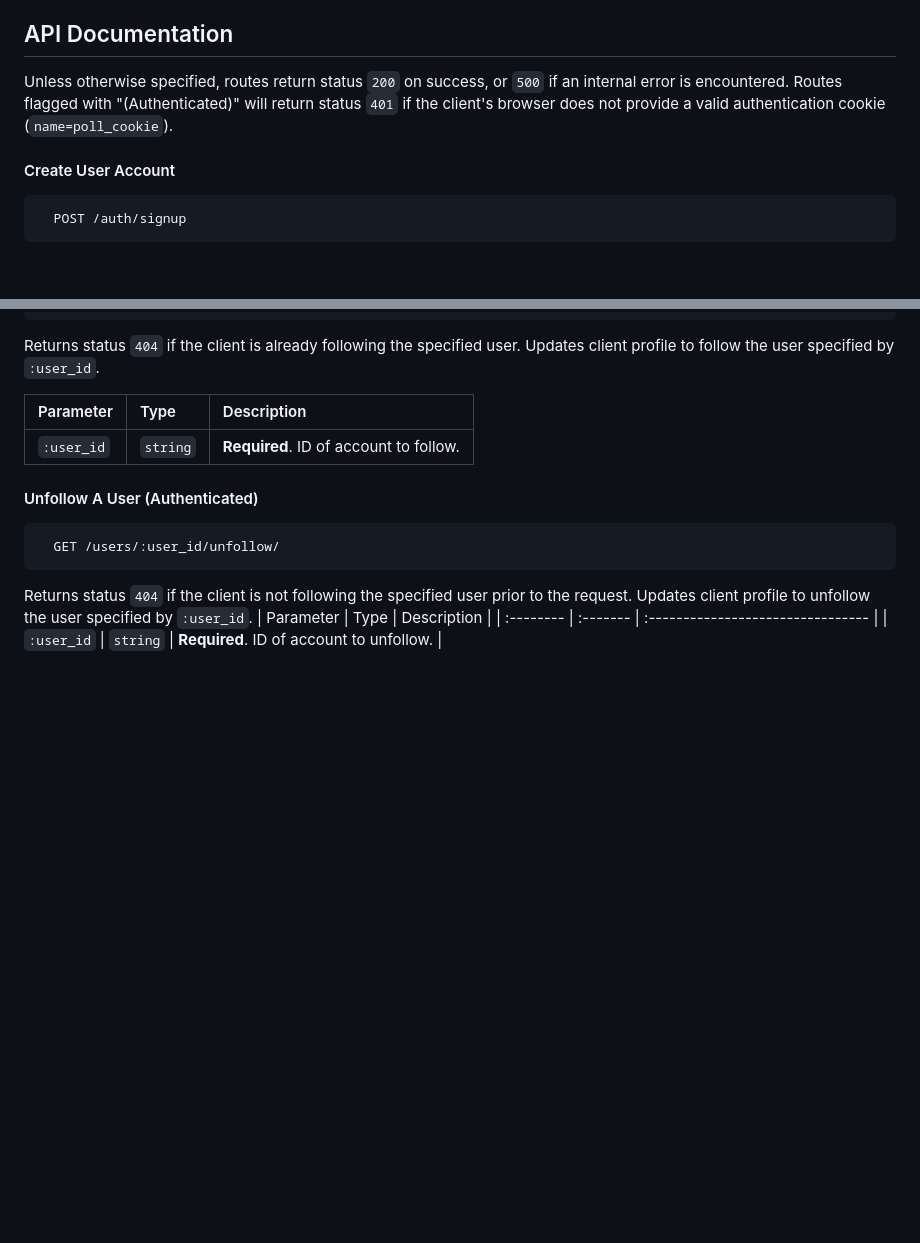
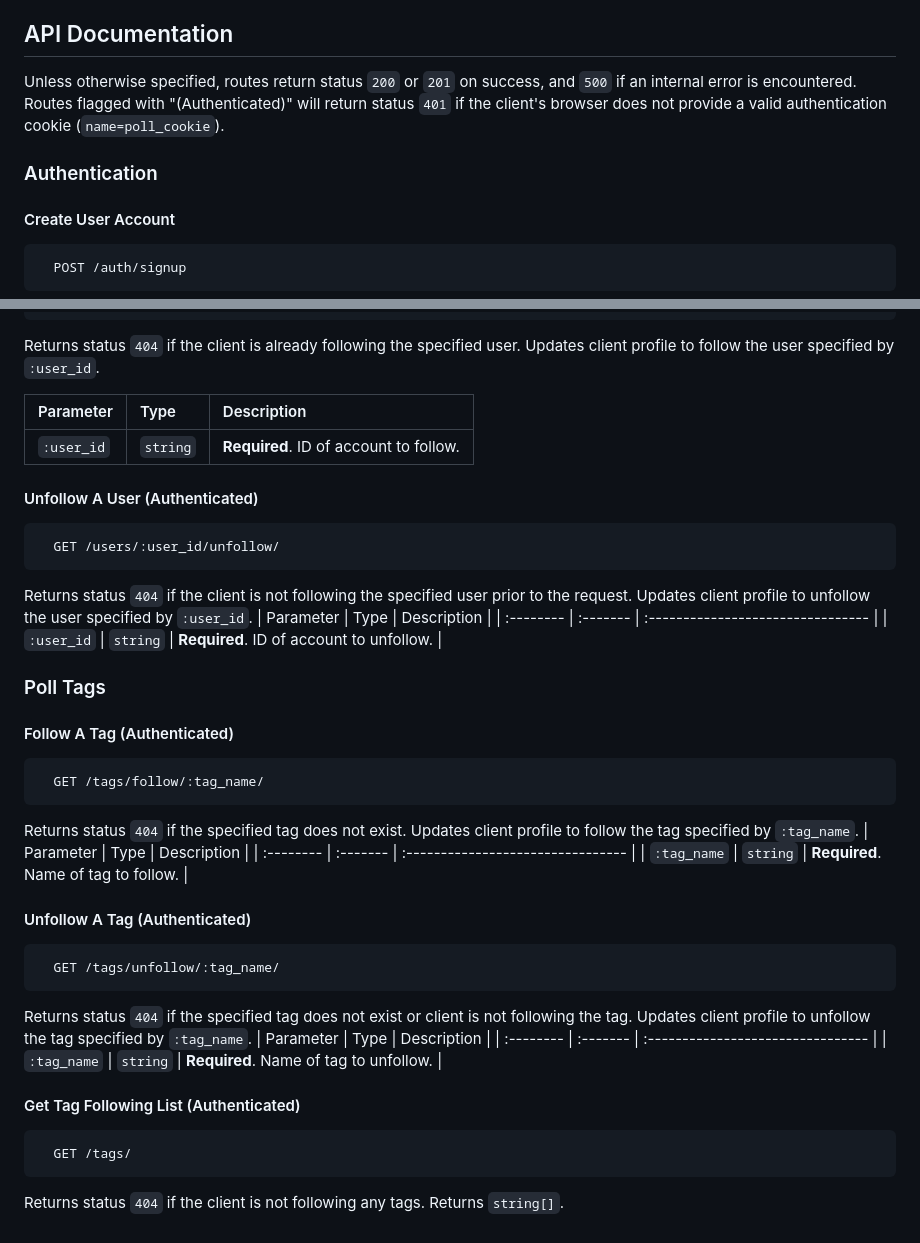
Before and after one commit to nhan0504/El-Pollo-Loco, a Markdown page: README.md, 2 parts joined by grey strips. Drawn GitHub-style; blank space fills up the shorter version.

````diff
--- a/README.md
+++ b/README.md
@@ -7,7 +7,9 @@
 
 ## API Documentation
 
-Unless otherwise specified, routes return status `200` on success, or `500` if an internal error is encountered. Routes flagged with "(Authenticated)" will return status `401` if the client's browser does not provide a valid authentication cookie (`name=poll_cookie`).
+Unless otherwise specified, routes return status `200` or `201` on success, and `500` if an internal error is encountered. Routes flagged with "(Authenticated)" will return status `401` if the client's browser does not provide a valid authentication cookie (`name=poll_cookie`).
+
+### Authentication
 
 #### Create User Account
 
@@ -124,3 +127,32 @@ Updates client profile to unfollow the user specified by `:user_id`.
 | Parameter | Type     | Description                       |
 | :-------- | :------- | :-------------------------------- |
 | `:user_id`      | `string` | **Required**. ID of account to unfollow. |
+
+### Poll Tags
+
+#### Follow A Tag (Authenticated)
+
+```http
+  GET /tags/follow/:tag_name/
+```
+Returns status `404` if the specified tag does not exist. Updates client profile to follow the tag specified by `:tag_name`.
+| Parameter | Type     | Description                       |
+| :-------- | :------- | :-------------------------------- |
+| `:tag_name`      | `string` | **Required**. Name of tag to follow. |
+
+#### Unfollow A Tag (Authenticated)
+
+```http
+  GET /tags/unfollow/:tag_name/
+```
+Returns status `404` if the specified tag does not exist or client is not following the tag. Updates client profile to unfollow the tag specified by `:tag_name`.
+| Parameter | Type     | Description                       |
+| :-------- | :------- | :-------------------------------- |
+| `:tag_name`      | `string` | **Required**. Name of tag to unfollow. |
+
+#### Get Tag Following List (Authenticated)
+
+```http
+  GET /tags/
+```
+Returns status `404` if the client is not following any tags. Returns `string[]`.
````
Also changed, not shown: other parts of README.md (+6 -5 lines).
